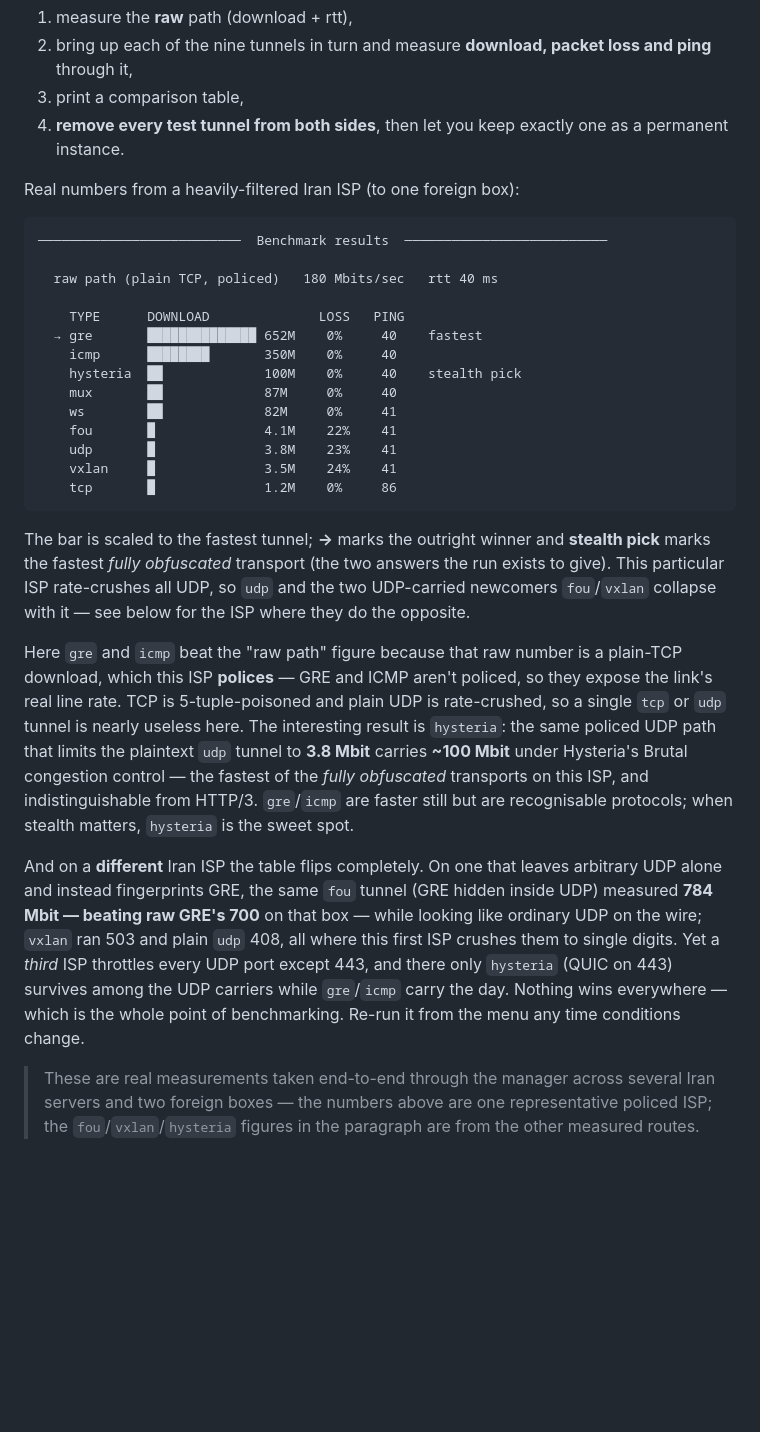
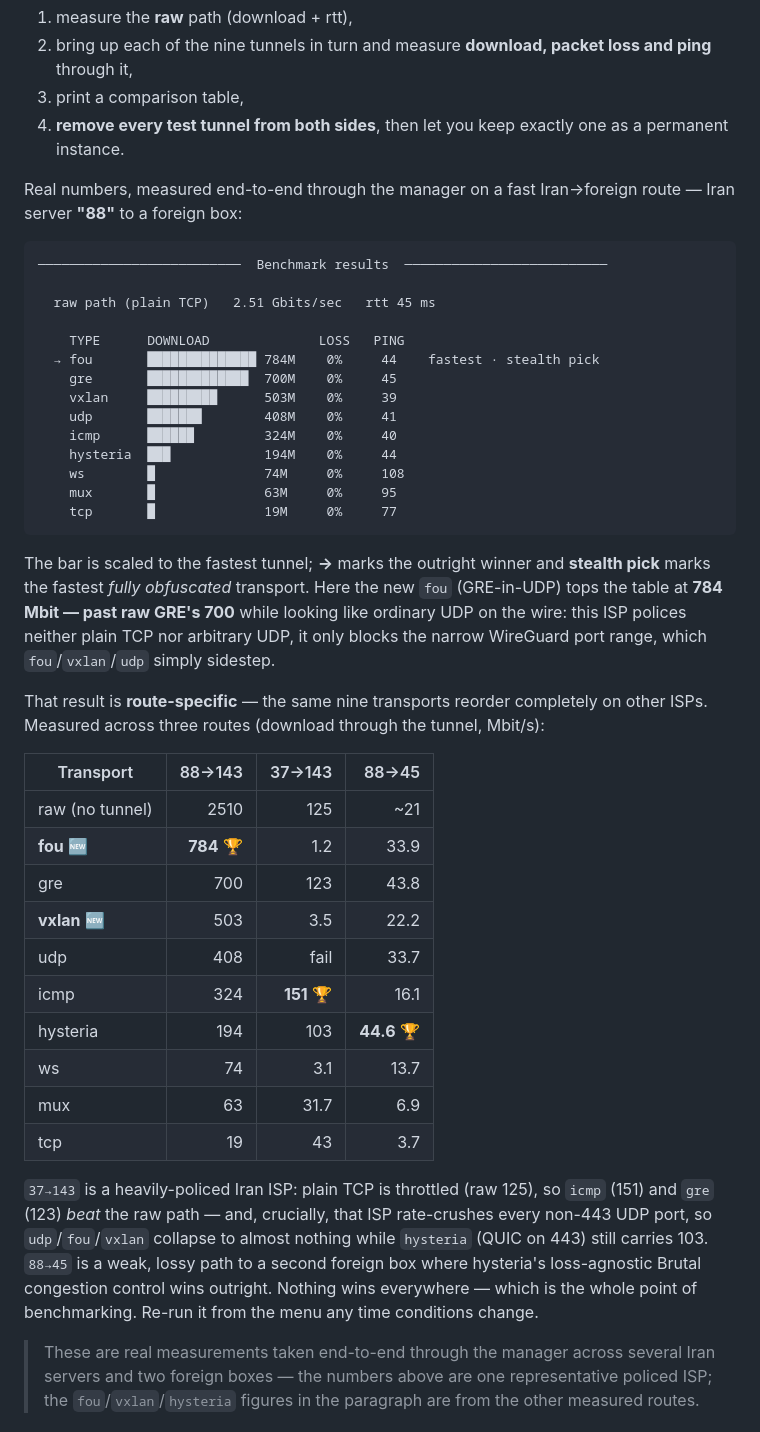
Before and after one commit to AlirezaNorouzzadeh9/OmniTunnel, a Markdown page: README.md, the part around the change. Rendered like a GitHub page; blank space fills up the shorter version.

Commit message:
README: use the real 88->143 measurements in the sample table, add the full 3-route matrix
The sample benchmark block is now the actual measured 88->143 run in the exact
format the manager prints (fou wins at 784 Mbit, past raw GRE), plus a 3-route
matrix (88->143 / 37->143 / 88->45) showing the winner flip per ISP:
GRE-fingerprinting ISP -> fou; all-UDP-crushing ISP -> icmp; 443-only-UDP -> hysteria.

````diff
--- a/README.md
+++ b/README.md
@@ -97,50 +97,56 @@ at a foreign server (IP + SSH login) and it will:
 4. **remove every test tunnel from both sides**, then let you keep exactly one
    as a permanent instance.
 
-Real numbers from a heavily-filtered Iran ISP (to one foreign box):
+Real numbers, measured end-to-end through the manager on a fast Iran→foreign
+route — Iran server **"88"** to a foreign box:
 
 ```
 ──────────────────────────  Benchmark results  ──────────────────────────
 
-  raw path (plain TCP, policed)   180 Mbits/sec   rtt 40 ms
+  raw path (plain TCP)   2.51 Gbits/sec   rtt 45 ms
 
     TYPE      DOWNLOAD              LOSS   PING
-  → gre       ██████████████ 652M    0%     40    fastest
-    icmp      ████████       350M    0%     40
-    hysteria  ██             100M    0%     40    stealth pick
-    mux       ██             87M     0%     40
-    ws        ██             82M     0%     41
-    fou       █              4.1M    22%    41
-    udp       █              3.8M    23%    41
-    vxlan     █              3.5M    24%    41
-    tcp       █              1.2M    0%     86
+  → fou       ██████████████ 784M    0%     44    fastest · stealth pick
+    gre       █████████████  700M    0%     45
+    vxlan     █████████      503M    0%     39
+    udp       ███████        408M    0%     41
+    icmp      ██████         324M    0%     40
+    hysteria  ███            194M    0%     44
+    ws        █              74M     0%     108
+    mux       █              63M     0%     95
+    tcp       █              19M     0%     77
 ```
 
 The bar is scaled to the fastest tunnel; **→** marks the outright winner and
-**stealth pick** marks the fastest *fully obfuscated* transport (the two answers
-the run exists to give). This particular ISP rate-crushes all UDP, so `udp` and
-the two UDP-carried newcomers `fou`/`vxlan` collapse with it — see below for the
-ISP where they do the opposite.
+**stealth pick** marks the fastest *fully obfuscated* transport. Here the new
+`fou` (GRE-in-UDP) tops the table at **784 Mbit — past raw GRE's 700** while
+looking like ordinary UDP on the wire: this ISP polices neither plain TCP nor
+arbitrary UDP, it only blocks the narrow WireGuard port range, which
+`fou`/`vxlan`/`udp` simply sidestep.
 
-Here `gre` and `icmp` beat the "raw path" figure because that raw number is a
-plain-TCP download, which this ISP **polices** — GRE and ICMP aren't policed, so
-they expose the link's real line rate. TCP is 5-tuple-poisoned and plain UDP is
-rate-crushed, so a single `tcp` or `udp` tunnel is nearly useless here. The
-interesting result is `hysteria`: the same policed UDP path that limits the
-plaintext `udp` tunnel to **3.8 Mbit** carries **~100 Mbit** under Hysteria's
-Brutal congestion control — the fastest of the *fully obfuscated* transports on
-this ISP, and indistinguishable from HTTP/3. `gre`/`icmp` are faster still but
-are recognisable protocols; when stealth matters, `hysteria` is the sweet spot.
+That result is **route-specific** — the same nine transports reorder completely
+on other ISPs. Measured across three routes (download through the tunnel, Mbit/s):
 
-And on a **different** Iran ISP the table flips completely. On one that leaves
-arbitrary UDP alone and instead fingerprints GRE, the same `fou` tunnel (GRE
-hidden inside UDP) measured **784 Mbit — beating raw GRE's 700** on that box —
-while looking like ordinary UDP on the wire; `vxlan` ran 503 and plain `udp` 408,
-all where this first ISP crushes them to single digits. Yet a *third* ISP
-throttles every UDP port except 443, and there only `hysteria` (QUIC on 443)
-survives among the UDP carriers while `gre`/`icmp` carry the day. Nothing wins
-everywhere — which is the whole point of benchmarking. Re-run it from the menu
-any time conditions change.
+| Transport | 88→143 | 37→143 | 88→45 |
+|-----------|-------:|-------:|------:|
+| raw (no tunnel) | 2510 | 125 | ~21 |
+| **fou** 🆕 | **784** 🏆 | 1.2 | 33.9 |
+| gre | 700 | 123 | 43.8 |
+| **vxlan** 🆕 | 503 | 3.5 | 22.2 |
+| udp | 408 | fail | 33.7 |
+| icmp | 324 | **151** 🏆 | 16.1 |
+| hysteria | 194 | 103 | **44.6** 🏆 |
+| ws | 74 | 3.1 | 13.7 |
+| mux | 63 | 31.7 | 6.9 |
+| tcp | 19 | 43 | 3.7 |
+
+`37→143` is a heavily-policed Iran ISP: plain TCP is throttled (raw 125), so
+`icmp` (151) and `gre` (123) *beat* the raw path — and, crucially, that ISP
+rate-crushes every non-443 UDP port, so `udp`/`fou`/`vxlan` collapse to almost
+nothing while `hysteria` (QUIC on 443) still carries 103. `88→45` is a weak,
+lossy path to a second foreign box where hysteria's loss-agnostic Brutal
+congestion control wins outright. Nothing wins everywhere — which is the whole
+point of benchmarking. Re-run it from the menu any time conditions change.
 
 > These are real measurements taken end-to-end through the manager across
 > several Iran servers and two foreign boxes — the numbers above are one
````
